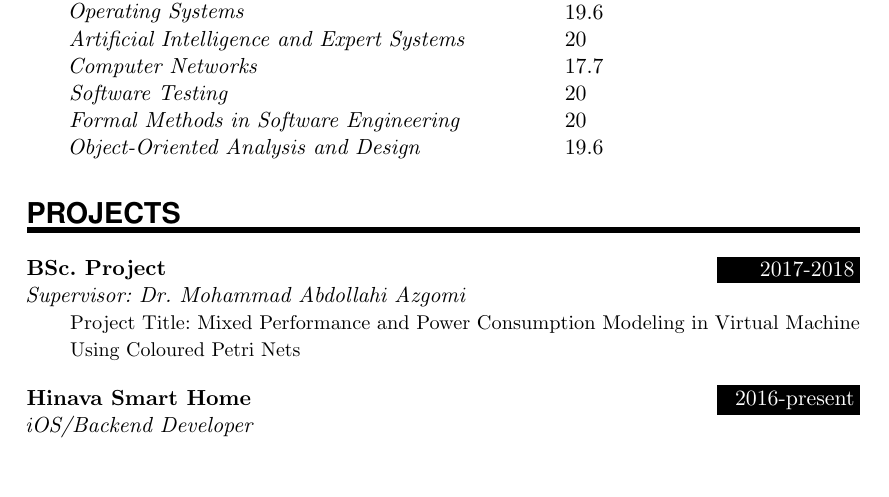
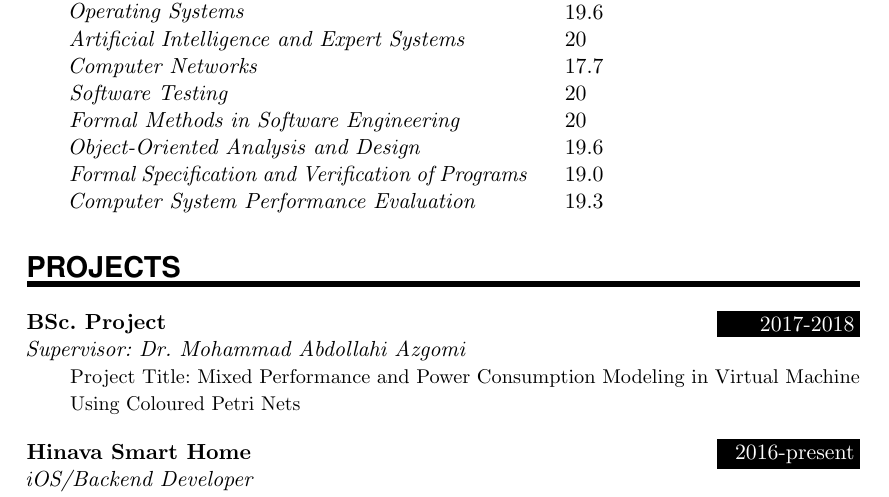
Before and after one commit to mohsenasm/resume, a LaTeX CV (resume.tex): part of page 2 of 3, cut so that both start at the same text, the shorter picture padded with empty space. Compiled offline with pdfLaTeX.

Commit message:
add two master courses

```diff
--- a/resume.tex
+++ b/resume.tex
@@ -179,6 +179,9 @@
 \CourceEntry{Software Testing}{20}
 \CourceEntry{Formal Methods in Software Engineering}{20}
 \CourceEntry{Object-Oriented Analysis and Design}{19.6}
+\CourceEntry{Formal Specification and Verification of Programs}{19.0}
+\CourceEntry{Computer System Performance Evaluation}{19.3}
+
 
 %%% Projects
 %%% ------------------------------------------------------------
```
Also changed, not shown: resume.pdf, resume.tex (4 more changed lines).
